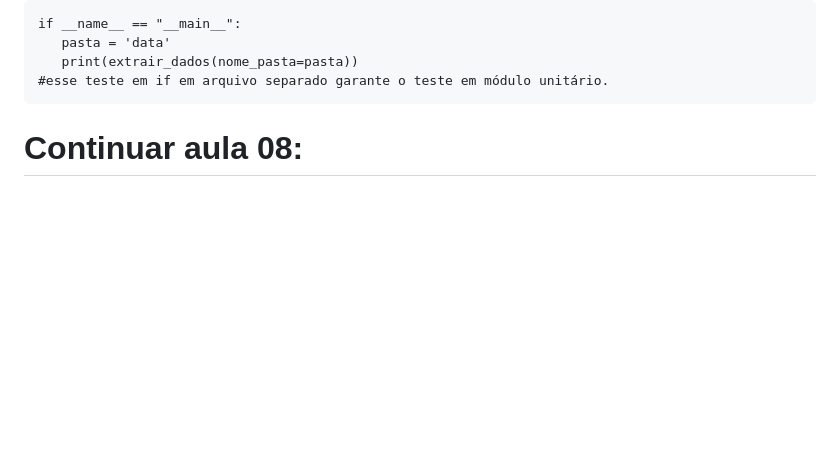
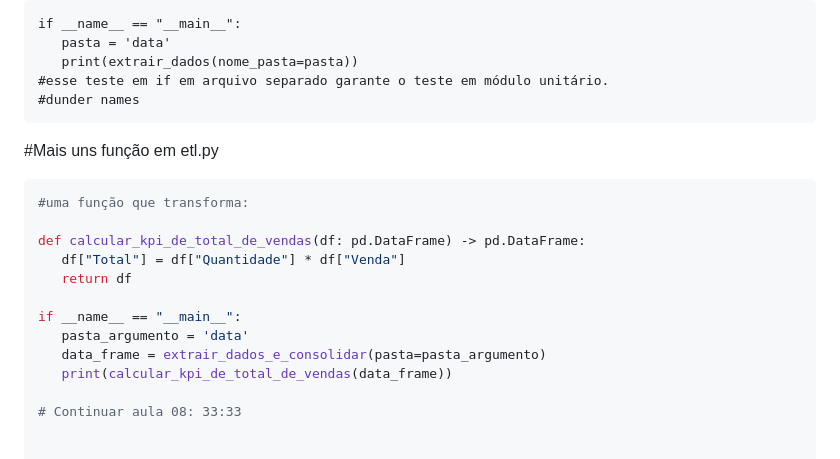
Before and after one commit to alencardoug/EngDados, a Markdown page: Aula06/README.md, the part around the change. Rendered like a GitHub page; blank space fills up the shorter version.

Commit message:
Atualizar o README.md

````diff
--- a/Aula06/README.md
+++ b/Aula06/README.md
@@ -413,8 +413,21 @@ if __name__ == "__main__":
    pasta = 'data'
    print(extrair_dados(nome_pasta=pasta))
 #esse teste em if em arquivo separado garante o teste em módulo unitário.
+#dunder names
 ```
 
+#Mais uns função em etl.py
 
+```python
+#uma função que transforma:
 
-# Continuar aula 08:
+def calcular_kpi_de_total_de_vendas(df: pd.DataFrame) -> pd.DataFrame:
+   df["Total"] = df["Quantidade"] * df["Venda"]
+   return df
+
+if __name__ == "__main__":
+   pasta_argumento = 'data'
+   data_frame = extrair_dados_e_consolidar(pasta=pasta_argumento)
+   print(calcular_kpi_de_total_de_vendas(data_frame))
+
+# Continuar aula 08: 33:33
````
